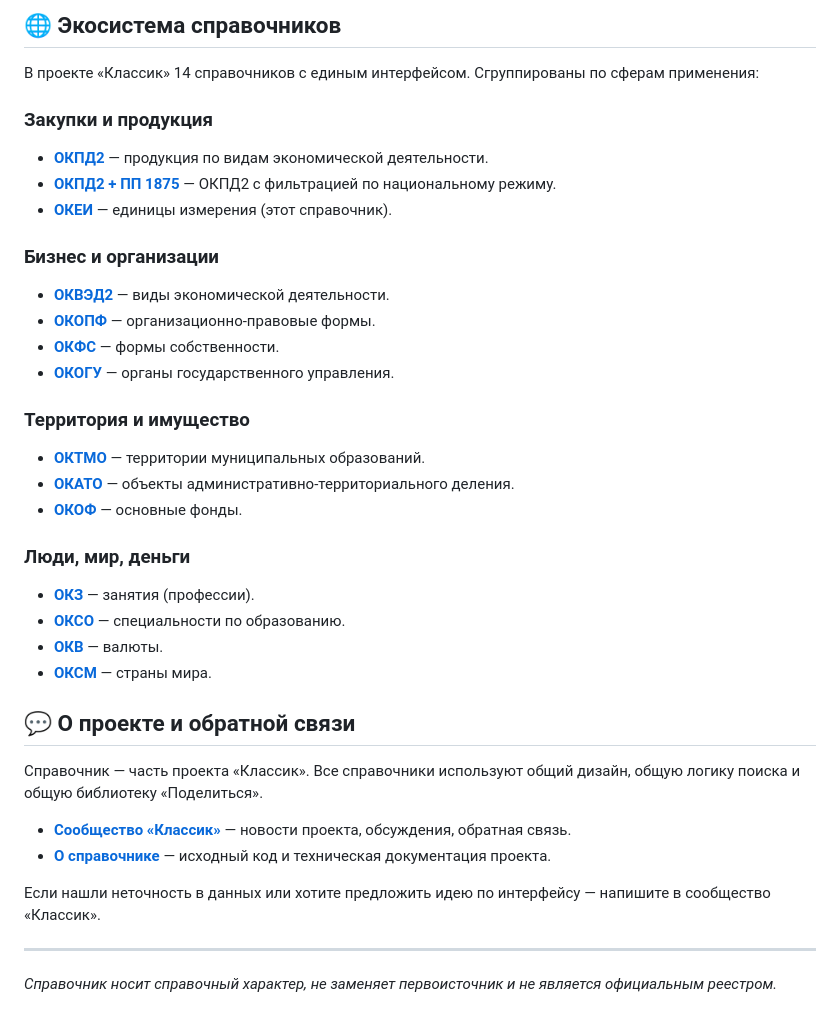
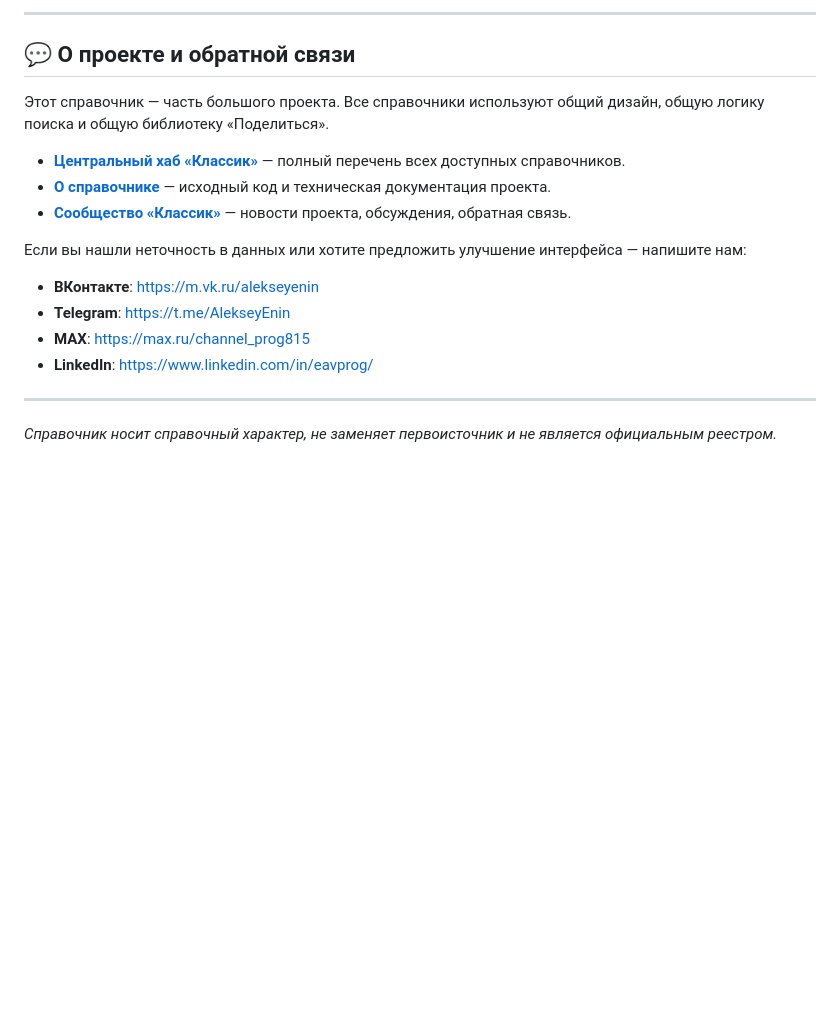
Before and after one commit to prog815/okei, a Markdown page: README.md, the part around one of its changes. GitHub-like rendering; blank space fills up the shorter version.

```diff
--- a/README.md
+++ b/README.md
@@ -129,37 +100,18 @@
-## 🌐 Экосистема справочников
-
-В проекте «Классик» 14 справочников с единым интерфейсом. Сгруппированы по сферам применения:
-
-### Закупки и продукция
-- **[ОКПД2](https://prog815.github.io/okpd2/)** — продукция по видам экономической деятельности.
-- **[ОКПД2 + ПП 1875](https://prog815.github.io/okpd2-pp1875/)** — ОКПД2 с фильтрацией по национальному режиму.
-- **[ОКЕИ](https://prog815.github.io/okei/)** — единицы измерения (этот справочник).
-
-### Бизнес и организации
-- **[ОКВЭД2](https://prog815.github.io/okved2/)** — виды экономической деятельности.
-- **[ОКОПФ](https://prog815.github.io/okopf/)** — организационно-правовые формы.
-- **[ОКФС](https://prog815.github.io/okfs/)** — формы собственности.
-- **[ОКОГУ](https://prog815.github.io/okogu/)** — органы государственного управления.
-
-### Территория и имущество
-- **[ОКТМО](https://prog815.github.io/oktmo/)** — территории муниципальных образований.
-- **[ОКАТО](https://prog815.github.io/okato/)** — объекты административно-территориального деления.
-- **[ОКОФ](https://prog815.github.io/okof/)** — основные фонды.
-
-### Люди, мир, деньги
-- **[ОКЗ](https://prog815.github.io/okz/)** — занятия (профессии).
-- **[ОКСО](https://prog815.github.io/okso/)** — специальности по образованию.
-- **[ОКВ](https://prog815.github.io/okv/)** — валюты.
-- **[ОКСМ](https://prog815.github.io/oksm/)** — страны мира.
+---
 
 ## 💬 О проекте и обратной связи
 
-Справочник — часть проекта «Классик». Все справочники используют общий дизайн, общую логику поиска и общую библиотеку «Поделиться».
+Этот справочник — часть большого проекта. Все справочники используют общий дизайн, общую логику поиска и общую библиотеку «Поделиться».
 
+- **[Центральный хаб «Классик»](https://prog815.github.io/)** — полный перечень всех доступных справочников.
+- **[О справочнике](https://github.com/prog815/okei)** — исходный код и техническая документация проекта.
 - **[Сообщество «Классик»](https://vk.com/klassik_rf)** — новости проекта, обсуждения, обратная связь.
-- **[О справочнике](https://github.com/prog815/okei)** — исходный код и техническая документация проекта.
 
-Если нашли неточность в данных или хотите предложить идею по интерфейсу — напишите в сообщество «Классик».
+Если вы нашли неточность в данных или хотите предложить улучшение интерфейса — напишите нам:
+- **ВКонтакте**: [https://m.vk.ru/alekseyenin](https://m.vk.ru/alekseyenin)
+- **Telegram**: [https://t.me/AlekseyEnin](https://t.me/AlekseyEnin)
+- **MAX**: [https://max.ru/channel_prog815](https://max.ru/channel_prog815)
+- **LinkedIn**: [https://www.linkedin.com/in/eavprog/](https://www.linkedin.com/in/eavprog/)
 
 ---
 
```
Also changed, not shown: other parts of README.md (+43 -72 lines).
